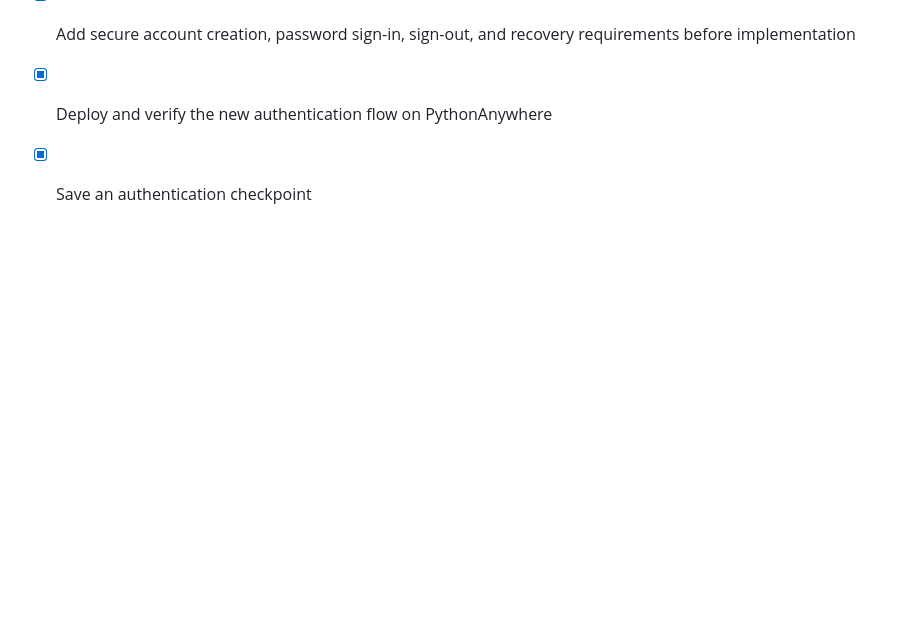
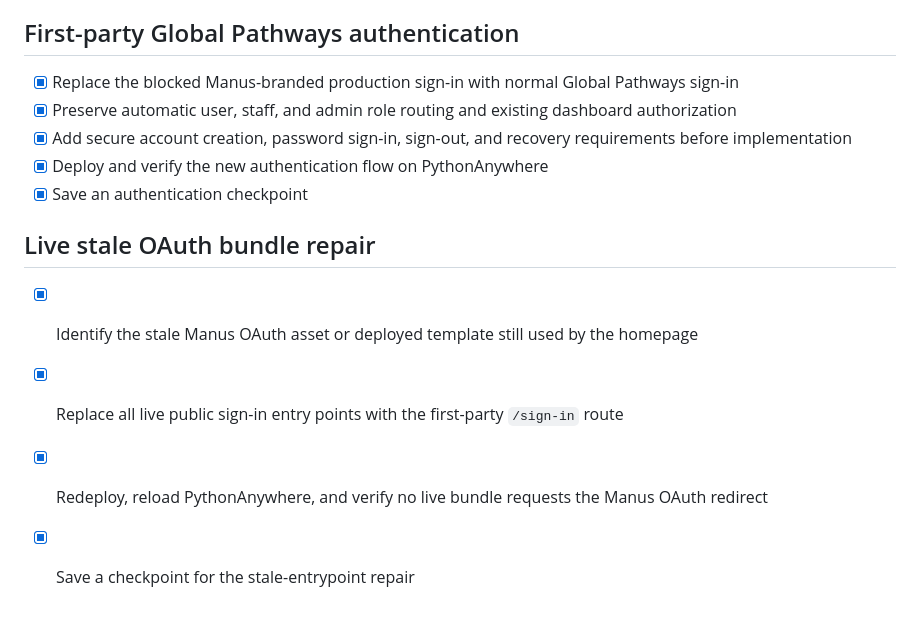
Before and after one commit to SHINGIRO-link/globalpathways, a Markdown page: todo.md, the part around the change. Rendered like a GitHub page; blank space fills up the shorter version.

Commit message:
Checkpoint: Verified that the PythonAnywhere homepage serves the current first-party bundle `index-CBr-UNOY.js`, which contains `/sign-in` and no `manus.im/app-auth` URL. Clicking the live homepage Sign in control now navigates to `/sign-in`; fresh extraction of the production route shows the Global Pathways email/password page. The stale-entrypoint TODO is complete and all project TODO items are checked.

```diff
--- a/todo.md
+++ b/todo.md
@@ -440,3 +440,10 @@
 - [x] Add secure account creation, password sign-in, sign-out, and recovery requirements before implementation
 - [x] Deploy and verify the new authentication flow on PythonAnywhere
 - [x] Save an authentication checkpoint
+
+## Live stale OAuth bundle repair
+
+- [x] Identify the stale Manus OAuth asset or deployed template still used by the homepage
+- [x] Replace all live public sign-in entry points with the first-party `/sign-in` route
+- [x] Redeploy, reload PythonAnywhere, and verify no live bundle requests the Manus OAuth redirect
+- [x] Save a checkpoint for the stale-entrypoint repair
```
